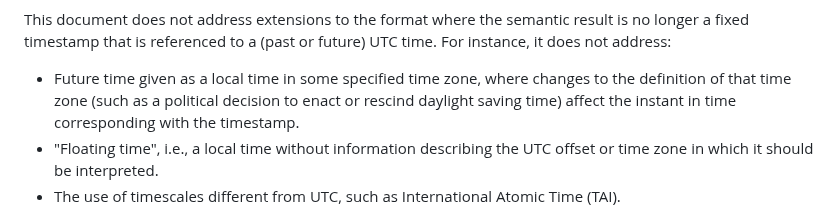
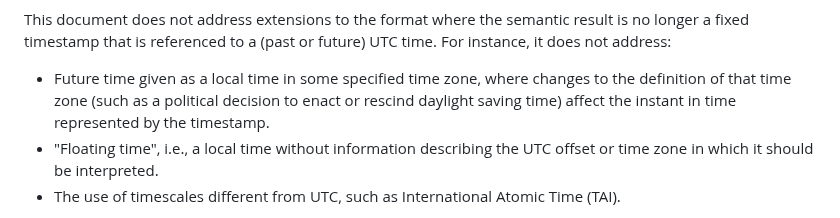
Before and after one commit to ietf-wg-sedate/draft-ietf-sedate-datetime-extended, a Markdown page: draft-ietf-sedate-datetime-extended.md, the part around the change. Rendered like a GitHub page.

Commit message:
Simplify, avoiding "corresponding"
Co-authored-by: Justin Grant <justingrant@users.noreply.github.com>

```diff
--- a/draft-ietf-sedate-datetime-extended.md
+++ b/draft-ietf-sedate-datetime-extended.md
@@ -188,7 +188,7 @@ For instance, it does not address:
 * Future time given as a local time in some specified time zone, where
   changes to the definition of that time zone (such as a political
   decision to enact or rescind daylight saving time) affect the
-  instant in time corresponding with the timestamp.
+  instant in time represented by the timestamp.
 * "Floating time", i.e., a local time without information describing
   the UTC offset or time zone in which it should be interpreted.
 * The use of timescales different from UTC, such as International Atomic
```
